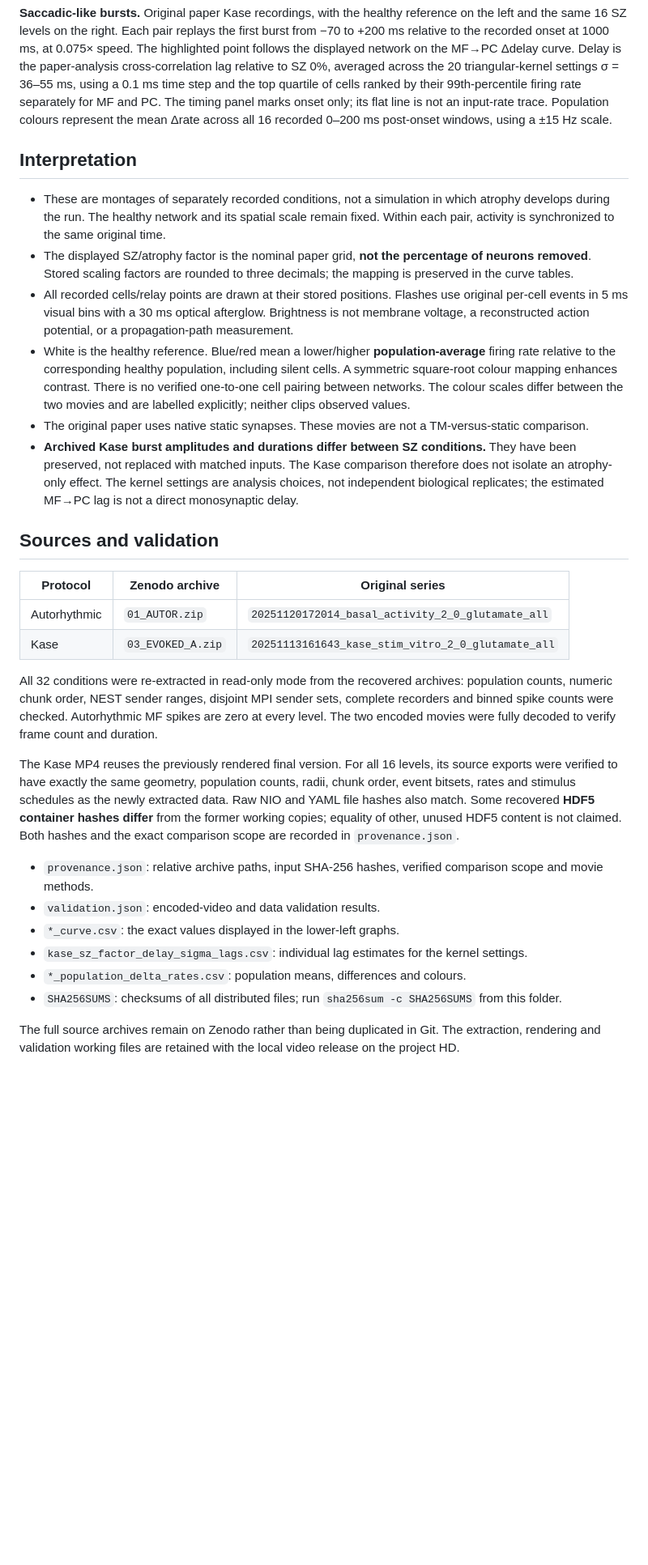
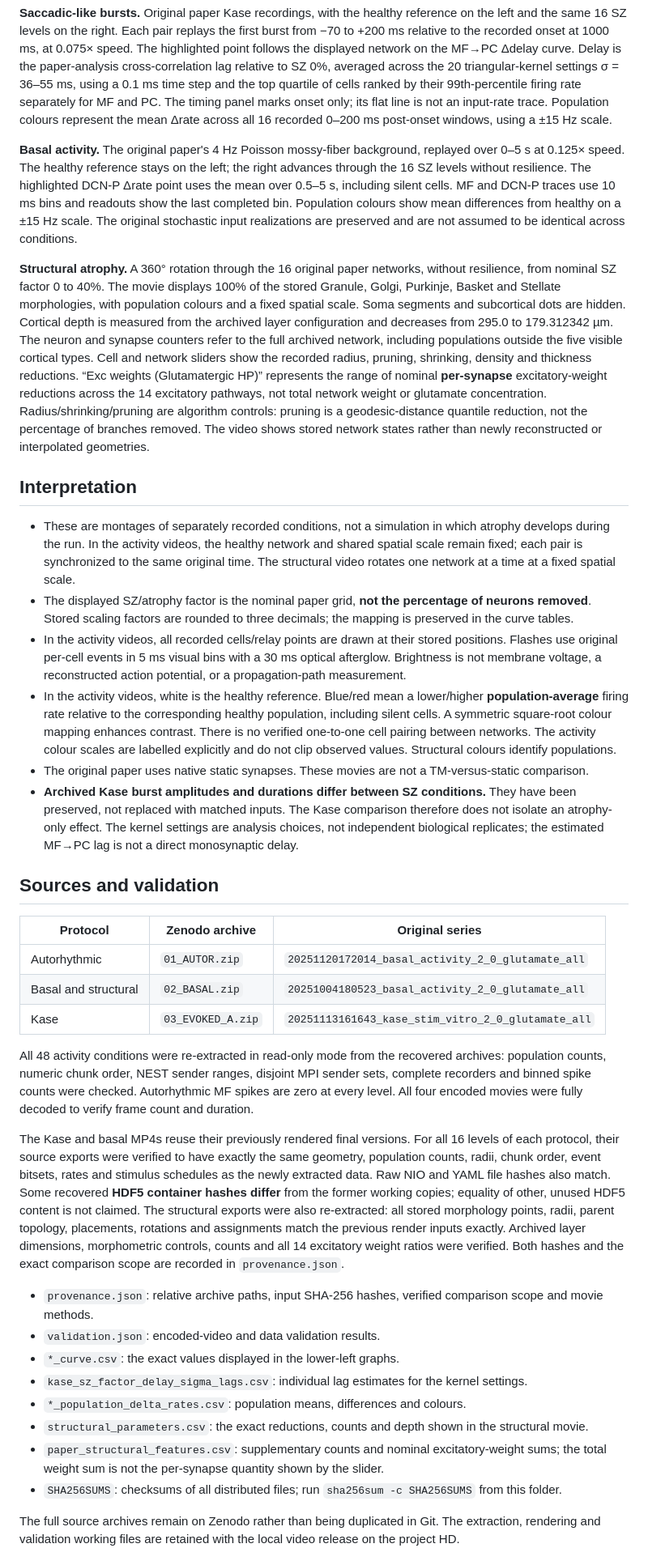
Before and after one commit to albertoarturovergani/SZcerebellumModel, a Markdown page: videos/README.md, the part around one of its changes. Shown at 81% size. Rendered like a GitHub page; blank space fills up the shorter version.

```diff
--- a/videos/README.md
+++ b/videos/README.md
@@ -19,12 +25,16 @@ Both are 1920 × 1080, H.264, 25 fps, with English labels. Open a movie link to
 
 **Saccadic-like bursts.** Original paper Kase recordings, with the healthy reference on the left and the same 16 SZ levels on the right. Each pair replays the first burst from −70 to +200 ms relative to the recorded onset at 1000 ms, at 0.075× speed. The highlighted point follows the displayed network on the MF→PC Δdelay curve. Delay is the paper-analysis cross-correlation lag relative to SZ 0%, averaged across the 20 triangular-kernel settings σ = 36–55 ms, using a 0.1 ms time step and the top quartile of cells ranked by their 99th-percentile firing rate separately for MF and PC. The timing panel marks onset only; its flat line is not an input-rate trace. Population colours represent the mean Δrate across all 16 recorded 0–200 ms post-onset windows, using a ±15 Hz scale.
 
+**Basal activity.** The original paper's 4 Hz Poisson mossy-fiber background, replayed over 0–5 s at 0.125× speed. The healthy reference stays on the left; the right advances through the 16 SZ levels without resilience. The highlighted DCN-P Δrate point uses the mean over 0.5–5 s, including silent cells. MF and DCN-P traces use 10 ms bins and readouts show the last completed bin. Population colours show mean differences from healthy on a ±15 Hz scale. The original stochastic input realizations are preserved and are not assumed to be identical across conditions.
+
+**Structural atrophy.** A 360° rotation through the 16 original paper networks, without resilience, from nominal SZ factor 0 to 40%. The movie displays 100% of the stored Granule, Golgi, Purkinje, Basket and Stellate morphologies, with population colours and a fixed spatial scale. Soma segments and subcortical dots are hidden. Cortical depth is measured from the archived layer configuration and decreases from 295.0 to 179.312342 µm. The neuron and synapse counters refer to the full archived network, including populations outside the five visible cortical types. Cell and network sliders show the recorded radius, pruning, shrinking, density and thickness reductions. “Exc weights (Glutamatergic HP)” represents the range of nominal **per-synapse** excitatory-weight reductions across the 14 excitatory pathways, not total network weight or glutamate concentration. Radius/shrinking/pruning are algorithm controls: pruning is a geodesic-distance quantile reduction, not the percentage of branches removed. The video shows stored network states rather than newly reconstructed or interpolated geometries.
+
 ## Interpretation
 
-- These are montages of separately recorded conditions, not a simulation in which atrophy develops during the run. The healthy network and its spatial scale remain fixed. Within each pair, activity is synchronized to the same original time.
+- These are montages of separately recorded conditions, not a simulation in which atrophy develops during the run. In the activity videos, the healthy network and shared spatial scale remain fixed; each pair is synchronized to the same original time. The structural video rotates one network at a time at a fixed spatial scale.
 - The displayed SZ/atrophy factor is the nominal paper grid, **not the percentage of neurons removed**. Stored scaling factors are rounded to three decimals; the mapping is preserved in the curve tables.
-- All recorded cells/relay points are drawn at their stored positions. Flashes use original per-cell events in 5 ms visual bins with a 30 ms optical afterglow. Brightness is not membrane voltage, a reconstructed action potential, or a propagation-path measurement.
-- White is the healthy reference. Blue/red mean a lower/higher **population-average** firing rate relative to the corresponding healthy population, including silent cells. A symmetric square-root colour mapping enhances contrast. There is no verified one-to-one cell pairing between networks. The colour scales differ between the two movies and are labelled explicitly; neither clips observed values.
+- In the activity videos, all recorded cells/relay points are drawn at their stored positions. Flashes use original per-cell events in 5 ms visual bins with a 30 ms optical afterglow. Brightness is not membrane voltage, a reconstructed action potential, or a propagation-path measurement.
+- In the activity videos, white is the healthy reference. Blue/red mean a lower/higher **population-average** firing rate relative to the corresponding healthy population, including silent cells. A symmetric square-root colour mapping enhances contrast. There is no verified one-to-one cell pairing between networks. The activity colour scales are labelled explicitly and do not clip observed values. Structural colours identify populations.
 - The original paper uses native static synapses. These movies are not a TM-versus-static comparison.
 - **Archived Kase burst amplitudes and durations differ between SZ conditions.** They have been preserved, not replaced with matched inputs. The Kase comparison therefore does not isolate an atrophy-only effect. The kernel settings are analysis choices, not independent biological replicates; the estimated MF→PC lag is not a direct monosynaptic delay.
 
@@ -33,17 +43,20 @@ Both are 1920 × 1080, H.264, 25 fps, with English labels. Open a movie link to
 | Protocol | Zenodo archive | Original series |
 | --- | --- | --- |
 | Autorhythmic | `01_AUTOR.zip` | `20251120172014_basal_activity_2_0_glutamate_all` |
+| Basal and structural | `02_BASAL.zip` | `20251004180523_basal_activity_2_0_glutamate_all` |
 | Kase | `03_EVOKED_A.zip` | `20251113161643_kase_stim_vitro_2_0_glutamate_all` |
 
-All 32 conditions were re-extracted in read-only mode from the recovered archives: population counts, numeric chunk order, NEST sender ranges, disjoint MPI sender sets, complete recorders and binned spike counts were checked. Autorhythmic MF spikes are zero at every level. The two encoded movies were fully decoded to verify frame count and duration.
+All 48 activity conditions were re-extracted in read-only mode from the recovered archives: population counts, numeric chunk order, NEST sender ranges, disjoint MPI sender sets, complete recorders and binned spike counts were checked. Autorhythmic MF spikes are zero at every level. All four encoded movies were fully decoded to verify frame count and duration.
 
-The Kase MP4 reuses the previously rendered final version. For all 16 levels, its source exports were verified to have exactly the same geometry, population counts, radii, chunk order, event bitsets, rates and stimulus schedules as the newly extracted data. Raw NIO and YAML file hashes also match. Some recovered **HDF5 container hashes differ** from the former working copies; equality of other, unused HDF5 content is not claimed. Both hashes and the exact comparison scope are recorded in `provenance.json`.
+The Kase and basal MP4s reuse their previously rendered final versions. For all 16 levels of each protocol, their source exports were verified to have exactly the same geometry, population counts, radii, chunk order, event bitsets, rates and stimulus schedules as the newly extracted data. Raw NIO and YAML file hashes also match. Some recovered **HDF5 container hashes differ** from the former working copies; equality of other, unused HDF5 content is not claimed. The structural exports were also re-extracted: all stored morphology points, radii, parent topology, placements, rotations and assignments match the previous render inputs exactly. Archived layer dimensions, morphometric controls, counts and all 14 excitatory weight ratios were verified. Both hashes and the exact comparison scope are recorded in `provenance.json`.
 
 - `provenance.json`: relative archive paths, input SHA-256 hashes, verified comparison scope and movie methods.
 - `validation.json`: encoded-video and data validation results.
 - `*_curve.csv`: the exact values displayed in the lower-left graphs.
 - `kase_sz_factor_delay_sigma_lags.csv`: individual lag estimates for the kernel settings.
 - `*_population_delta_rates.csv`: population means, differences and colours.
+- `structural_parameters.csv`: the exact reductions, counts and depth shown in the structural movie.
+- `paper_structural_features.csv`: supplementary counts and nominal excitatory-weight sums; the total weight sum is not the per-synapse quantity shown by the slider.
 - `SHA256SUMS`: checksums of all distributed files; run `sha256sum -c SHA256SUMS` from this folder.
 
 The full source archives remain on Zenodo rather than being duplicated in Git. The extraction, rendering and validation working files are retained with the local video release on the project HD.
```
Also changed, not shown: other parts of videos/README.md (+9 -3 lines), README.md (+2 -2 lines), videos/atrofia_senza_resilienza_rotante_100_preview.png (added), videos/basal_sz_factor_dcnp_preview.png (added), 9 other files.
